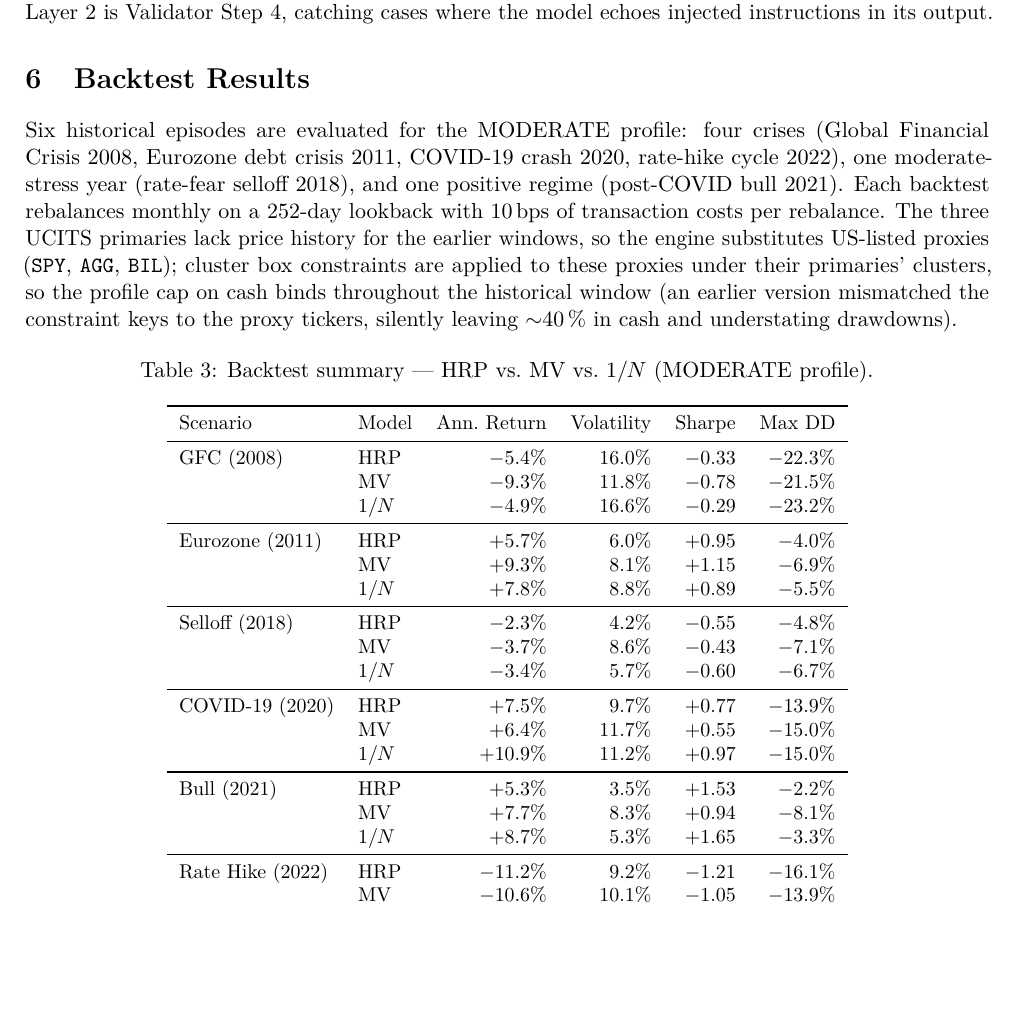
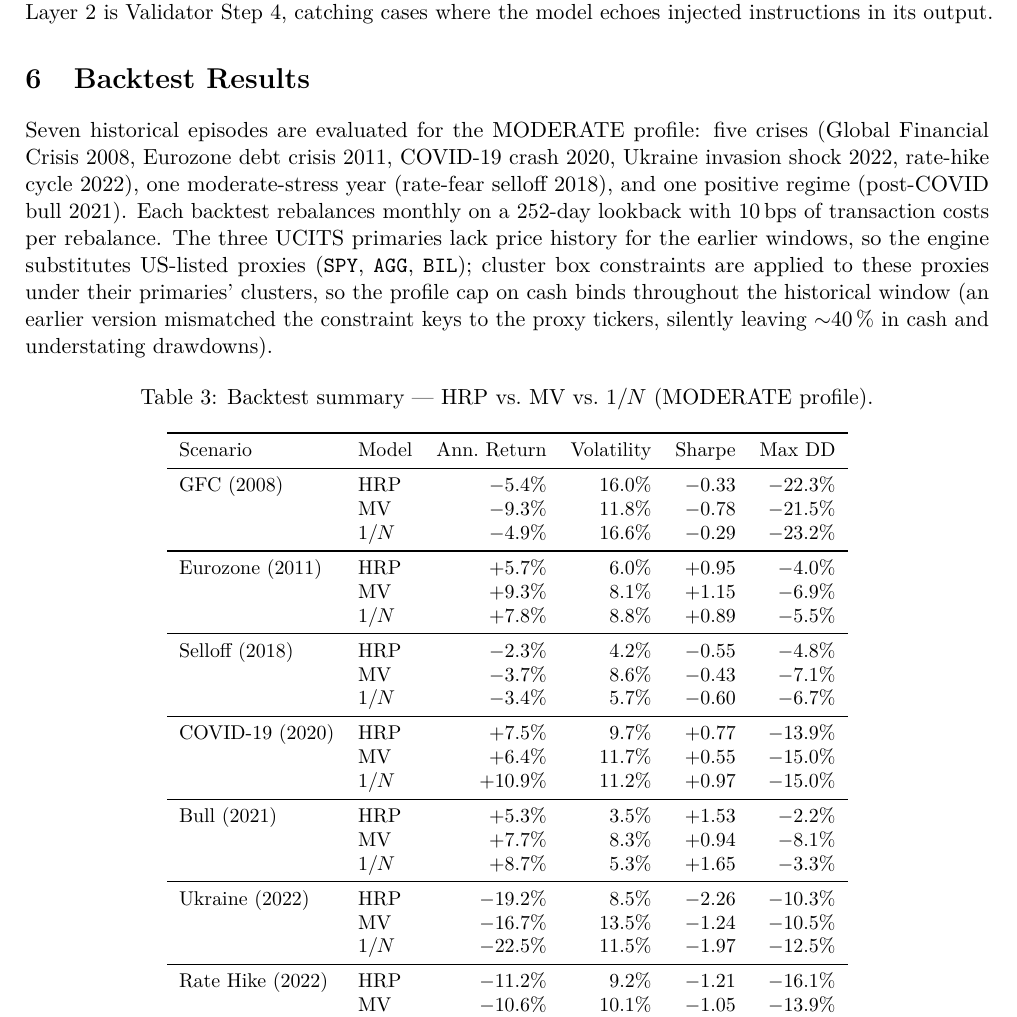
Before and after one commit to Programming-for-finance-II/robo-advisor, a LaTeX document (docs/report.tex): part of page 5 of 7, cut so that both start at the same text, the shorter picture padded with empty space. Compiled offline with pdfLaTeX.

Commit message:
Add Ukraine 2022 scenario to backtest table in report and README

```diff
--- a/docs/report.tex
+++ b/docs/report.tex
@@ -164,7 +164,7 @@ Layer~1 sanitises user input before the API call: inputs exceeding 500 character
 \section{Backtest Results}
 % ─────────────────────────────────────────────────────────────
 
-Six historical episodes are evaluated for the MODERATE profile: four crises (Global Financial Crisis~2008, Eurozone debt crisis~2011, COVID-19 crash~2020, rate-hike cycle~2022), one moderate-stress year (rate-fear selloff~2018), and one positive regime (post-COVID bull~2021). Each backtest rebalances monthly on a 252-day lookback with 10\,bps of transaction costs per rebalance. The three UCITS primaries lack price history for the earlier windows, so the engine substitutes US-listed proxies (\texttt{SPY}, \texttt{AGG}, \texttt{BIL}); cluster box constraints are applied to these proxies under their primaries' clusters, so the profile cap on cash binds throughout the historical window (an earlier version mismatched the constraint keys to the proxy tickers, silently leaving $\sim$40\,\% in cash and understating drawdowns).
+Seven historical episodes are evaluated for the MODERATE profile: five crises (Global Financial Crisis~2008, Eurozone debt crisis~2011, COVID-19 crash~2020, Ukraine invasion shock~2022, rate-hike cycle~2022), one moderate-stress year (rate-fear selloff~2018), and one positive regime (post-COVID bull~2021). Each backtest rebalances monthly on a 252-day lookback with 10\,bps of transaction costs per rebalance. The three UCITS primaries lack price history for the earlier windows, so the engine substitutes US-listed proxies (\texttt{SPY}, \texttt{AGG}, \texttt{BIL}); cluster box constraints are applied to these proxies under their primaries' clusters, so the profile cap on cash binds throughout the historical window (an earlier version mismatched the constraint keys to the proxy tickers, silently leaving $\sim$40\,\% in cash and understating drawdowns).
 
 \begin{table}[H]
 \centering\small
@@ -193,6 +193,10 @@ Bull (2021)      & HRP   & $+5.3\%$  & $3.5\%$  & $+1.53$ & $-2.2\%$  \\
                  & MV    & $+7.7\%$  & $8.3\%$  & $+0.94$ & $-8.1\%$  \\
                  & $1/N$ & $+8.7\%$  & $5.3\%$  & $+1.65$ & $-3.3\%$  \\
 \midrule
+Ukraine (2022)   & HRP   & $-19.2\%$ & $8.5\%$  & $-2.26$ & $-10.3\%$ \\
+                 & MV    & $-16.7\%$ & $13.5\%$ & $-1.24$ & $-10.5\%$ \\
+                 & $1/N$ & $-22.5\%$ & $11.5\%$ & $-1.97$ & $-12.5\%$ \\
+\midrule
 Rate Hike (2022) & HRP   & $-11.2\%$ & $9.2\%$  & $-1.21$ & $-16.1\%$ \\
                  & MV    & $-10.6\%$ & $10.1\%$ & $-1.05$ & $-13.9\%$ \\
                  & $1/N$ & $-13.7\%$ & $11.9\%$ & $-1.15$ & $-19.6\%$ \\
```
Also changed, not shown: README.md, docs/report.pdf, docs/report.tex (2 more changed lines).
